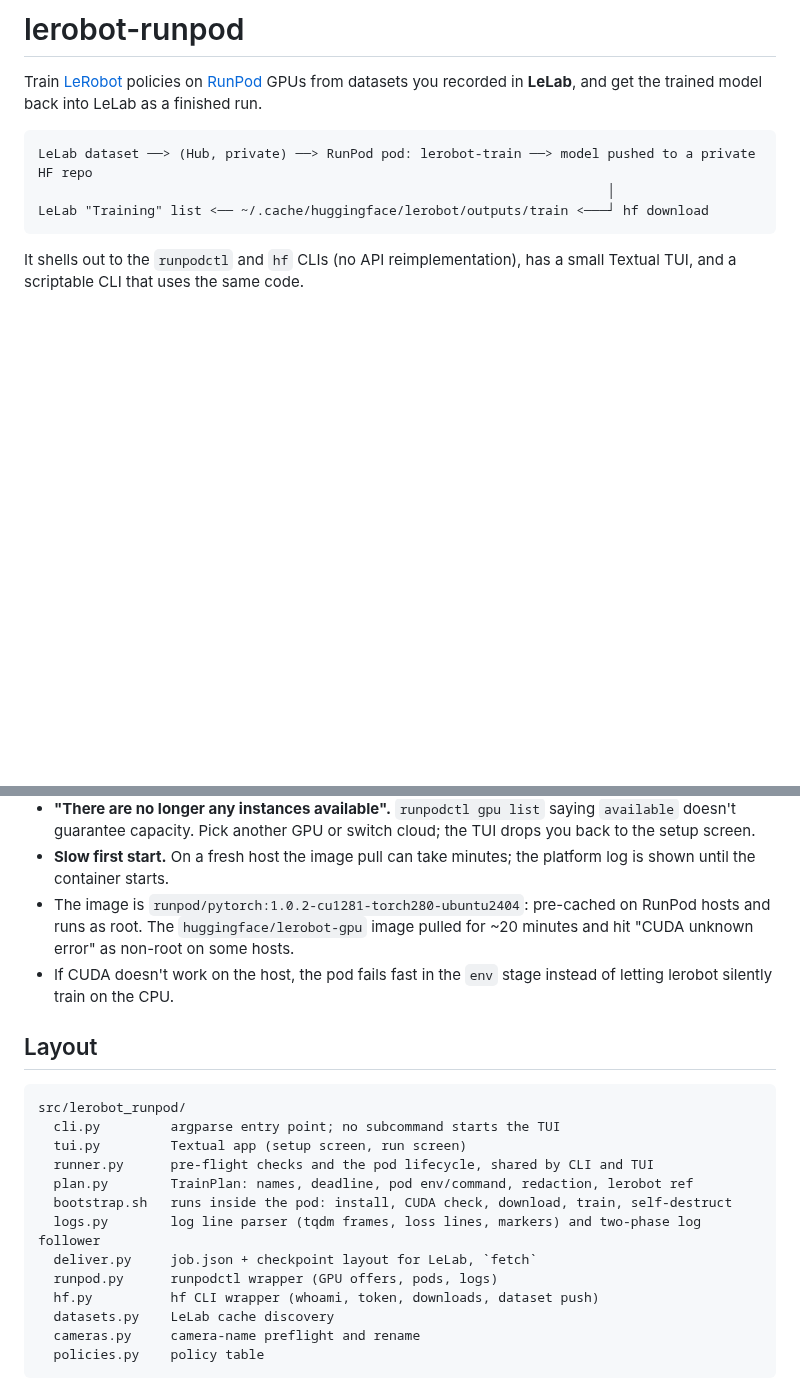
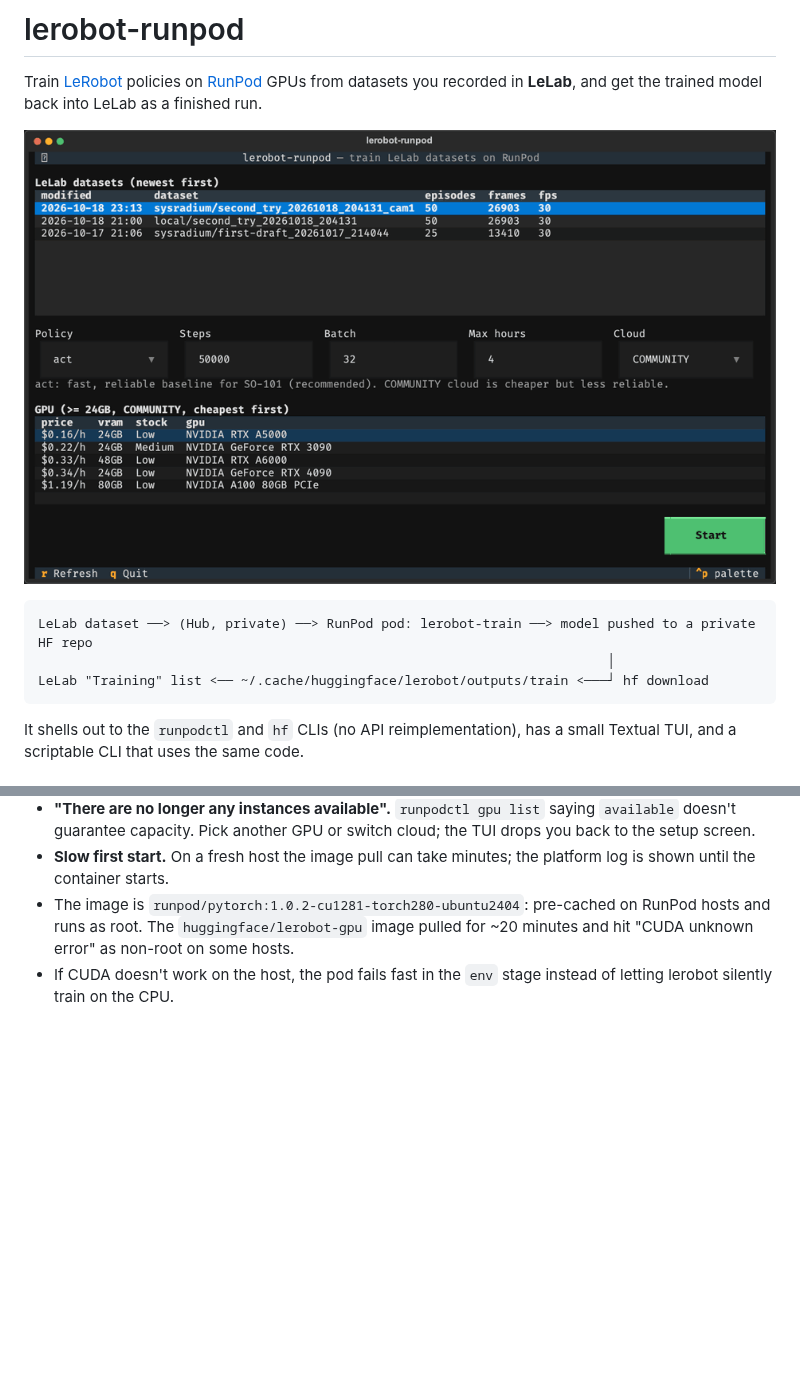
Before and after one commit to sysradium/lerobot-runpod, a Markdown page: README.md, 2 parts joined by grey strips. Drawn GitHub-style; pictures changed too: docs/demo.gif (added); blank space fills up the shorter version.

Commit message:
Add README demo and simplify policy hint
Embed a TUI demo GIF in the README, remove the outdated layout section, and omit the base model from the policy hint.

````diff
--- a/README.md
+++ b/README.md
@@ -2,6 +2,8 @@
 
 Train [LeRobot](https://github.com/huggingface/lerobot) policies on [RunPod](https://www.runpod.io) GPUs
 from datasets you recorded in **LeLab**, and get the trained model back into LeLab as a finished run.
+
+![lerobot-runpod TUI: pick a dataset, policy and GPU, confirm the plan, watch training](docs/demo.gif)
 
 ```
 LeLab dataset ──> (Hub, private) ──> RunPod pod: lerobot-train ──> model pushed to a private HF repo
@@ -128,21 +130,3 @@ Adding one is a row in `src/lerobot_runpod/policies.py`.
   non-root on some hosts.
 - If CUDA doesn't work on the host, the pod fails fast in the `env` stage instead of letting lerobot
   silently train on the CPU.
-
-## Layout
-
-```
-src/lerobot_runpod/
-  cli.py         argparse entry point; no subcommand starts the TUI
-  tui.py         Textual app (setup screen, run screen)
-  runner.py      pre-flight checks and the pod lifecycle, shared by CLI and TUI
-  plan.py        TrainPlan: names, deadline, pod env/command, redaction, lerobot ref
-  bootstrap.sh   runs inside the pod: install, CUDA check, download, train, self-destruct
-  logs.py        log line parser (tqdm frames, loss lines, markers) and two-phase log follower
-  deliver.py     job.json + checkpoint layout for LeLab, `fetch`
-  runpod.py      runpodctl wrapper (GPU offers, pods, logs)
-  hf.py          hf CLI wrapper (whoami, token, downloads, dataset push)
-  datasets.py    LeLab cache discovery
-  cameras.py     camera-name preflight and rename
-  policies.py    policy table
-```
````
Also changed, not shown: 1 other file.
